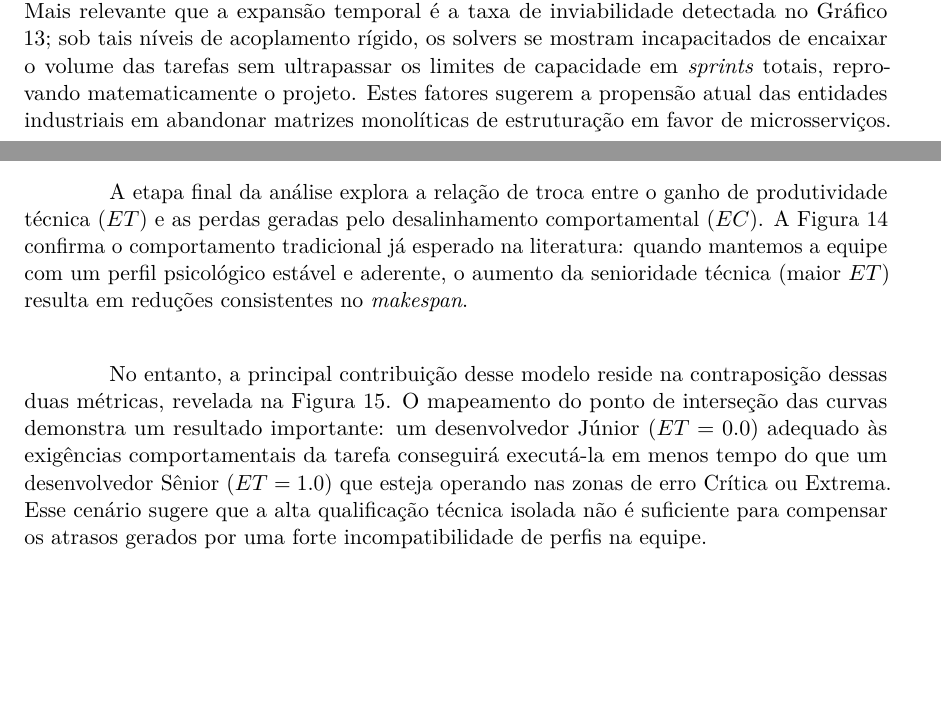
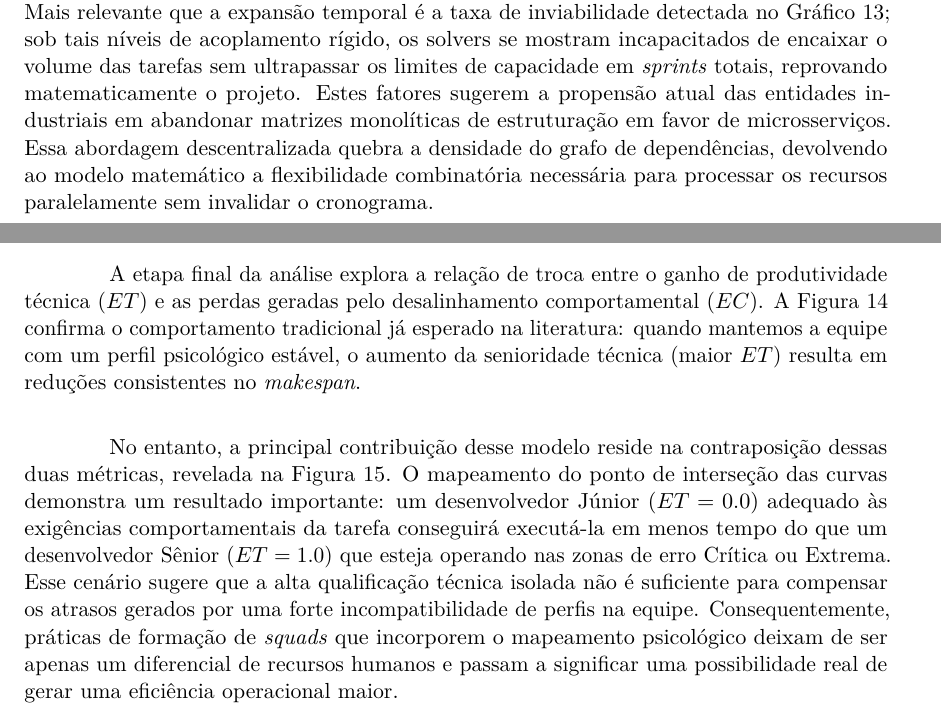
Before and after one commit to rob1913r/behavioral-spsp, a LaTeX paper (docs/paper/main.tex): two parts of pages 12 and 13 of 15, joined at a grey line, cut so that both start at the same text, the shorter picture padded with empty space. Compiled offline with pdfLaTeX.

Commit message:
Refinando algumas partes do Artigo

```diff
--- a/docs/paper/main.tex
+++ b/docs/paper/main.tex
@@ -550,7 +550,9 @@ sob tais níveis de acoplamento rígido, os solvers se mostram incapacitados de
 volume das tarefas sem ultrapassar os limites de capacidade em \textit{sprints} totais,
 reprovando matematicamente o projeto. Estes fatores sugerem a propensão atual
 das entidades industriais em abandonar matrizes monolíticas de estruturação em
-favor de microsserviços.
+favor de microsserviços. Essa abordagem descentralizada quebra a densidade do grafo
+de dependências, devolvendo ao modelo matemático a flexibilidade combinatória
+necessária para processar os recursos paralelamente sem invalidar o cronograma.
 
 \begin{figure}[H]
     \centering
@@ -574,7 +576,7 @@ A etapa final da análise explora a relação de troca entre o ganho de
 produtividade técnica ($ET$) e as perdas geradas pelo desalinhamento
 comportamental ($EC$). A Figura 14 confirma o comportamento tradicional
 já esperado na literatura: quando mantemos a equipe com um perfil
-psicológico estável e aderente, o aumento da senioridade técnica
+psicológico estável, o aumento da senioridade técnica
 (maior $ET$) resulta em reduções consistentes no \textit{makespan}.
 
 No entanto, a principal contribuição desse modelo reside na contraposição
@@ -585,7 +587,10 @@ da tarefa conseguirá executá-la em menos tempo do que um desenvolvedor
 Sênior ($ET = 1.0$) que esteja operando nas zonas de erro Crítica ou
 Extrema. Esse cenário sugere que a alta qualificação
 técnica isolada não é suficiente para compensar os atrasos gerados
-por uma forte incompatibilidade de perfis na equipe.
+por uma forte incompatibilidade de perfis na equipe. Consequentemente,
+práticas de formação de \textit{squads} que incorporem o mapeamento psicológico
+deixam de ser apenas um diferencial de recursos humanos e passam a significar
+uma possibilidade real de gerar uma eficiência operacional maior.
 
 \begin{figure}[H]
     \centering
```
Also changed, not shown: docs/paper/main.pdf.
